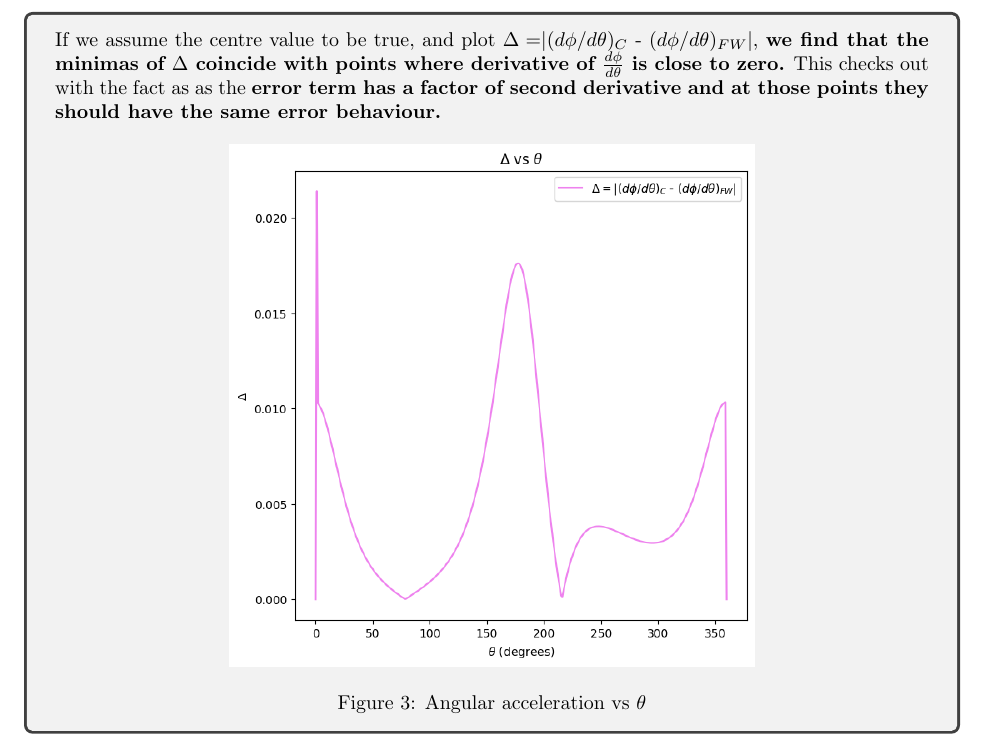
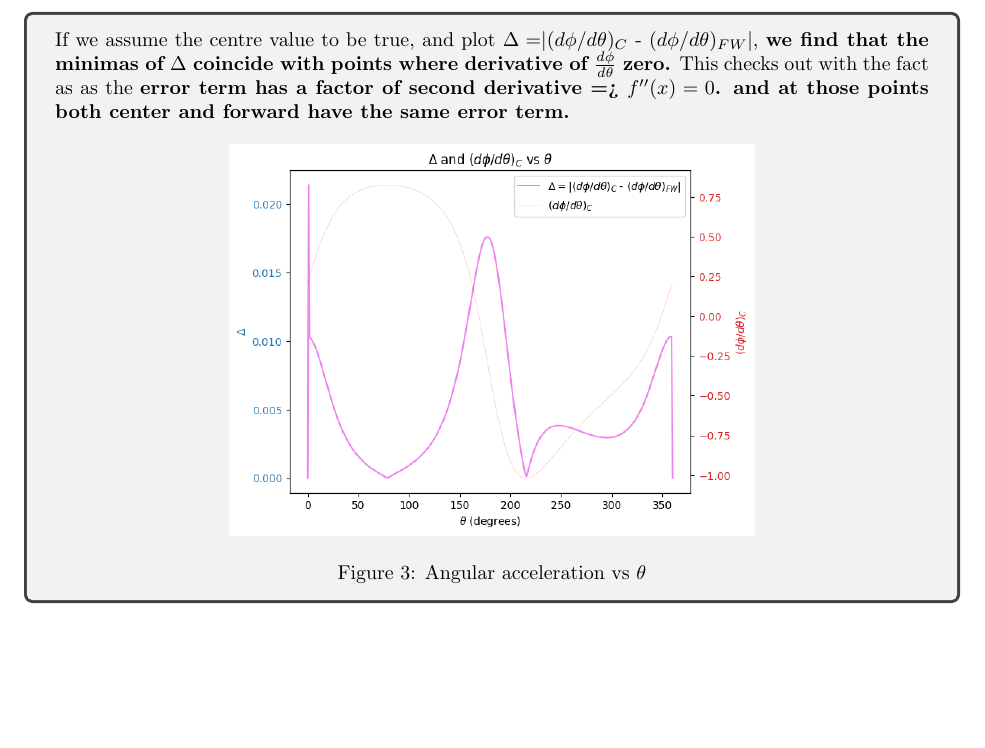
Before and after one commit to pesricha/DS288-Numerical-Methods, a LaTeX problem sheet (HW4/Homework-4.tex): part of page 2 of 4, cut so that both start at the same text, the shorter picture padded with empty space. Compiled offline with pdfLaTeX.

Commit message:
Updates from Overleaf

```diff
--- a/HW4/Homework-4.tex
+++ b/HW4/Homework-4.tex
@@ -147,10 +147,10 @@ The initial values chosen for this part are $[\theta_2 = \phi = 30^{\circ} , \th
 \end{tcolorbox}
 
 \begin{tcolorbox}
-If we assume the centre value to be true, and plot $\Delta = $$|(d\phi/d\theta)_{C}$ - $(d\phi/d\theta)_{FW}|$, \textbf{we find that the minimas of $\Delta$ coincide with points where derivative of $\frac{d\phi}{d\theta}$ is close to zero.} This checks out with the fact as as the \textbf{error term has a factor of second derivative and at those points they should have the same error behaviour.}
+If we assume the centre value to be true, and plot $\Delta = $$|(d\phi/d\theta)_{C}$ - $(d\phi/d\theta)_{FW}|$, \textbf{we find that the minimas of $\Delta$ coincide with points where derivative of $\frac{d\phi}{d\theta}$ zero.} This checks out with the fact as as the \textbf{error term has a factor of second derivative => $f''(x) = 0$. and at those points both center and forward have the same error term.}
     \begin{figure}[H]
         \centering
-        \includegraphics[width=0.6\textwidth]{HW4/imagesmall/centered-fwd.png}
+        \includegraphics[width=0.6\textwidth]{HW4/imagesmall/compare center-fwd phi.png}
         \caption{Angular acceleration vs $\theta$}
         \label{fig:fullpageimage}
     \end{figure}
```
